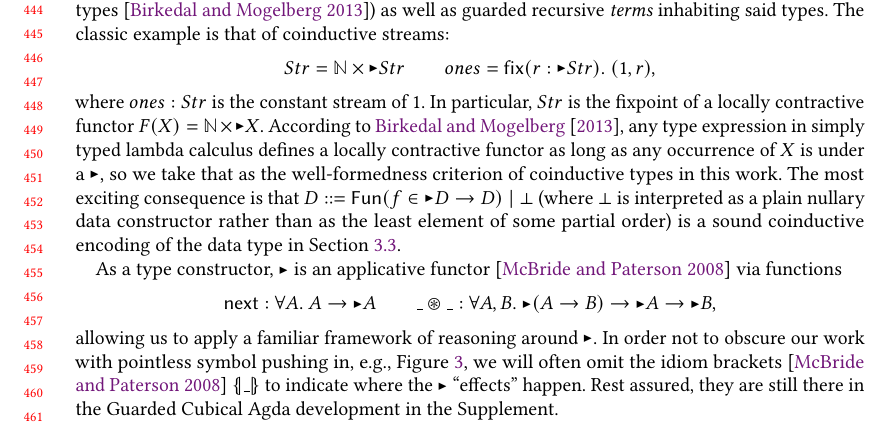
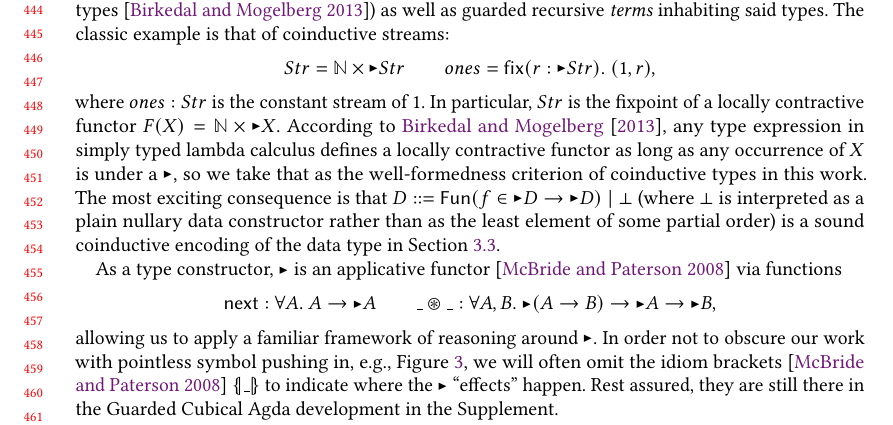
Before and after one commit to sgraf812/abs-den, a LaTeX paper (paper/comp-trace.tex, which reads paper/vanilla.tex): part of page 10 of 46, cut so that both start at the same text. Compiled offline with pdfLaTeX.

Commit message:
Bummer about guarded recursive types

```diff
--- a/paper/vanilla.tex
+++ b/paper/vanilla.tex
@@ -153,9 +153,9 @@ typed lambda calculus defines a locally contractive functor as long as any
 occurrence of $X$ is under a $\later$, so we take that as the well-formedness
 criterion of coinductive types in this work.
 The most exciting consequence is that
-$D ::= \FunV(f ∈ \later D \to D) \mid \bot$ (where $\bot$ is interpreted as a
-plain nullary data constructor rather than as the least element of some partial
-order) is a sound coinductive encoding of the data type in
+$D ::= \FunV(f ∈ \later D \to \later D) \mid \bot$ (where $\bot$ is interpreted
+as a plain nullary data constructor rather than as the least element of
+some partial order) is a sound coinductive encoding of the data type in
 \Cref{sec:domain-theory}.
 
 As a type constructor, $\later$ is an applicative
```
